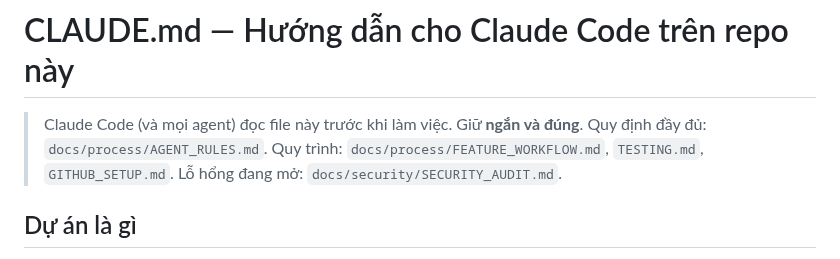
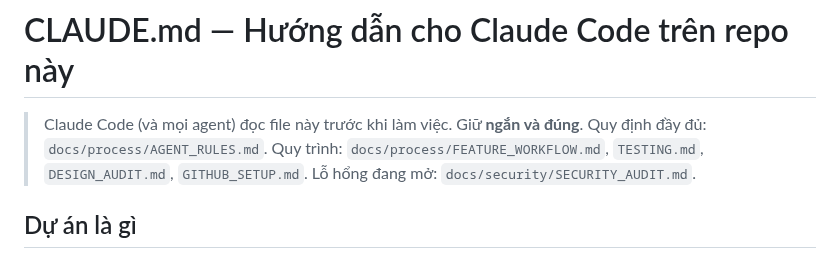
Before and after one commit to josephvinh/glyphutrung, a Markdown page: CLAUDE.md, the part around the change. GitHub-like rendering.

```diff
--- a/CLAUDE.md
+++ b/CLAUDE.md
@@ -2,8 +2,8 @@
 
 > Claude Code (và mọi agent) đọc file này trước khi làm việc. Giữ **ngắn và
 > đúng**. Quy định đầy đủ: `docs/process/AGENT_RULES.md`. Quy trình:
-> `docs/process/FEATURE_WORKFLOW.md`, `TESTING.md`, `GITHUB_SETUP.md`. Lỗ hổng
-> đang mở: `docs/security/SECURITY_AUDIT.md`.
+> `docs/process/FEATURE_WORKFLOW.md`, `TESTING.md`, `DESIGN_AUDIT.md`,
+> `GITHUB_SETUP.md`. Lỗ hổng đang mở: `docs/security/SECURITY_AUDIT.md`.
 
 ## Dự án là gì
 
```
Also changed, not shown: docs/process/DESIGN_AUDIT.md (added, +160 -0 lines), docs/process/FEATURE_WORKFLOW.md (+4 -0 lines).
